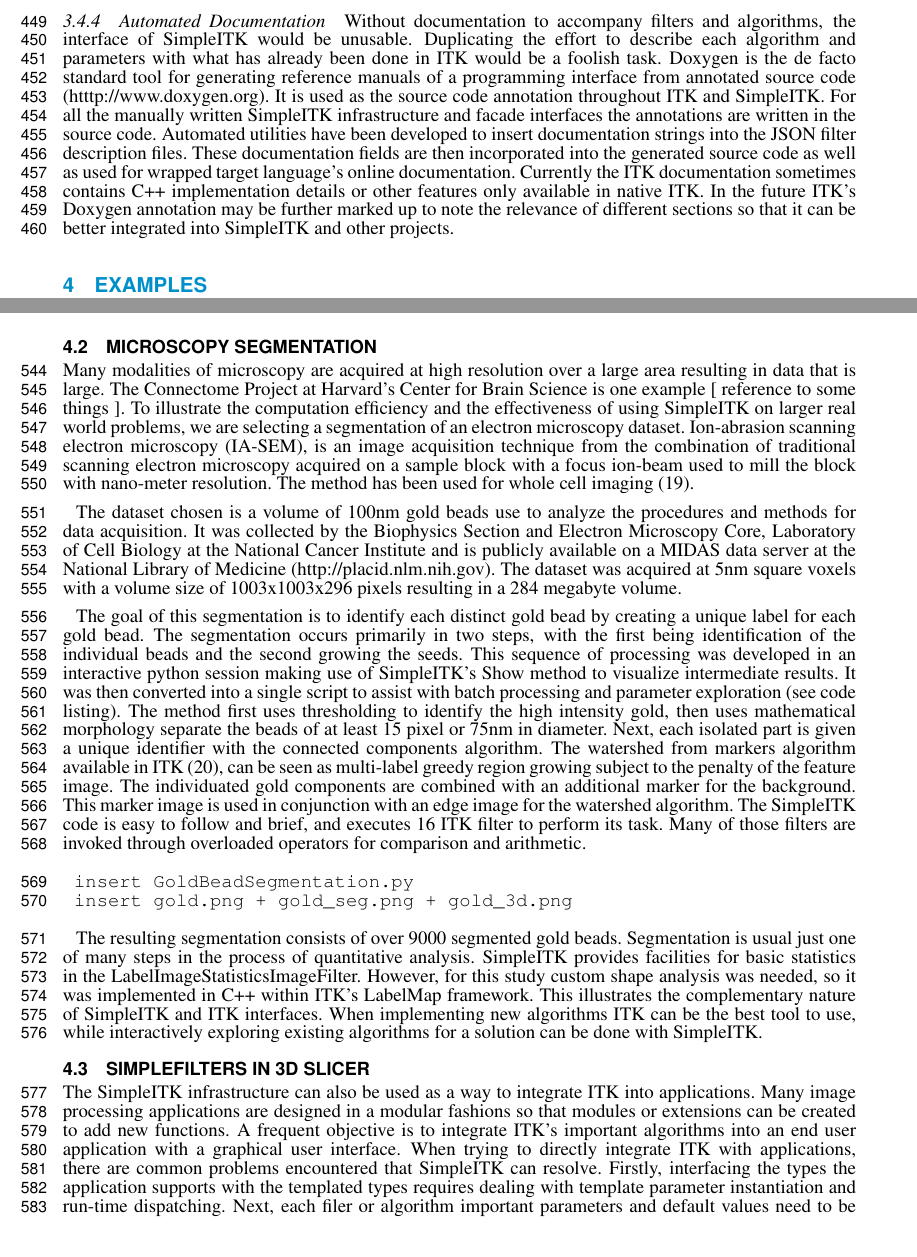
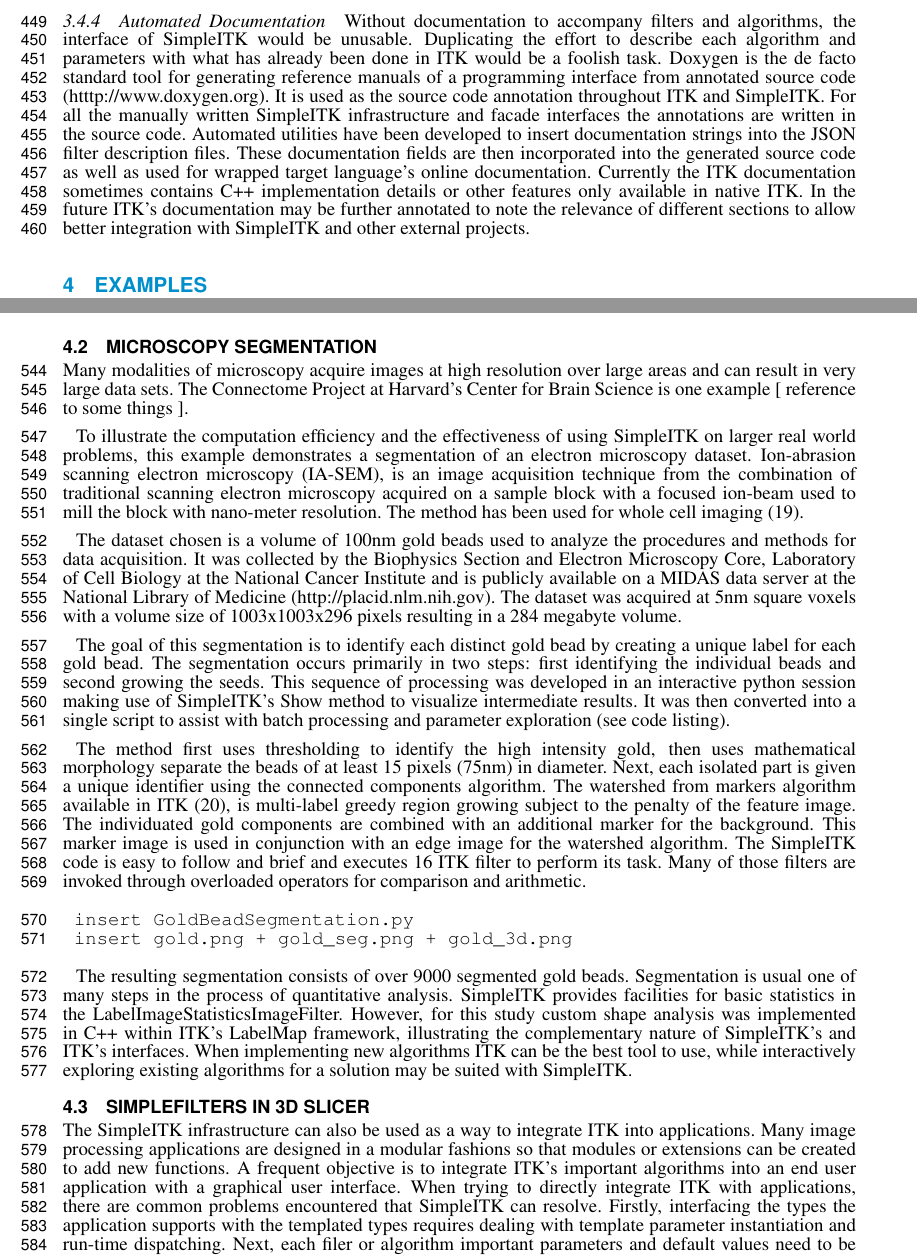
Before and after one commit to blowekamp/SimpleITKDesignPaper, a LaTeX document (frontiers.tex): two parts of pages 11 and 13 of 17, joined at a grey line, cut so that both start at the same text. Compiled offline with pdfLaTeX.

Commit message:
Dave's edits for Automated Documentation and Microsopy Segmentation

```diff
--- a/frontiers.tex
+++ b/frontiers.tex
@@ -836,9 +836,9 @@ documentation fields are then incorporated into the generated source
 code as well as used for wrapped target language’s online
 documentation. Currently the ITK documentation sometimes contains C++
 implementation details or other features only available in native ITK.
-In the future ITK’s Doxygen annotation may be further marked up to
-note the relevance of different sections so that it can be better
-integrated into SimpleITK and other projects.
+In the future ITK’s documentation may be further annotated to
+note the relevance of different sections to allow better
+integration with SimpleITK and other external projects.
 
 
 
@@ -940,19 +940,21 @@ segmentation in 3d.
 \end{verbatim}
 
 \subsection{Microscopy Segmentation}
-Many modalities of microscopy are acquired at high resolution over a
-large area resulting in data that is large. The Connectome Project at
+Many modalities of microscopy acquire images at high resolution over
+large areas and can result in very large data sets. The Connectome Project at
 Harvard’s Center for Brain Science is one example [ reference to some
-  things ]. To illustrate the computation efficiency and the
-effectiveness of using SimpleITK on larger real world problems, we are
-selecting a segmentation of an electron microscopy
+  things ].
+
+To illustrate the computation efficiency and the effectiveness of
+using SimpleITK on larger real world problems, this example
+demonstrates a segmentation of an electron microscopy
 dataset. Ion-abrasion scanning electron microscopy (IA-SEM), is an
 image acquisition technique from the combination of traditional
-scanning electron microscopy acquired on a sample block with a focus
+scanning electron microscopy acquired on a sample block with a focused
 ion-beam used to mill the block with nano-meter resolution. The method
 has been used for whole cell imaging \cite{Murphy2011}.
 
-The dataset chosen is a volume of 100nm gold beads  use to analyze the
+The dataset chosen is a volume of 100nm gold beads used to analyze the
 procedures and methods for data acquisition. It was collected by the
 Biophysics Section and Electron Microscopy Core, Laboratory of Cell
 Biology at the National Cancer Institute and is publicly available on
@@ -963,22 +965,23 @@ megabyte volume.
 
 The goal of this segmentation is to identify each distinct gold bead
 by creating a unique label for each gold bead. The segmentation occurs
-primarily in two steps, with the first being  identification of the
-individual beads and the second growing the seeds. This sequence of
+primarily in two steps: first identifying the individual beads and
+second growing the seeds. This sequence of
 processing was developed in an interactive python session making use
 of SimpleITK’s Show method to visualize intermediate results. It was
 then converted into a single script to assist with batch processing
-and parameter exploration (see code listing). The method first uses
-thresholding to identify the high intensity gold, then uses
-mathematical morphology separate the beads of at least 15 pixel or
-75nm in diameter. Next, each isolated part is given a unique
-identifier with the connected components algorithm. The watershed from
-markers algorithm available in ITK \cite{Beare2006}, can be seen as
+and parameter exploration (see code listing).
+
+The method first uses thresholding to identify the high intensity gold,
+then uses mathematical morphology separate the beads of at least 15 pixels
+(75nm) in diameter. Next, each isolated part is given a unique
+identifier using the connected components algorithm. The watershed from
+markers algorithm available in ITK \cite{Beare2006}, is
 multi-label greedy region growing subject to the penalty of the
 feature image. The individuated gold components are combined with an
 additional marker for the background. This marker image is used in
 conjunction with an edge image for the watershed algorithm. The
-SimpleITK code is easy to follow and brief, and executes 16 ITK filter
+SimpleITK code is easy to follow and brief and executes 16 ITK filter
 to perform its task. Many of those filters are invoked through
 overloaded operators for comparison and arithmetic.
 
@@ -988,14 +991,14 @@ overloaded operators for comparison and arithmetic.
 \end{verbatim}
 
 The resulting segmentation consists of over 9000 segmented gold
-beads. Segmentation is usual just one of many steps in the process of
+beads. Segmentation is usual one of many steps in the process of
 quantitative analysis. SimpleITK provides facilities for basic
 statistics in the LabelImageStatisticsImageFilter. However, for this
-study custom shape analysis was needed, so it was implemented in C++
-within ITK’s LabelMap framework. This illustrates the complementary
-nature of SimpleITK and ITK interfaces. When implementing new
+study custom shape analysis was implemented in C++
+within ITK’s LabelMap framework, illustrating the complementary
+nature of SimpleITK's and ITK's interfaces. When implementing new
 algorithms ITK can be the best tool to use, while interactively
-exploring existing algorithms for a solution can be done with
+exploring existing algorithms for a solution may be suited with
 SimpleITK.
 
 \subsection{SimpleFilters In 3D Slicer}
```
